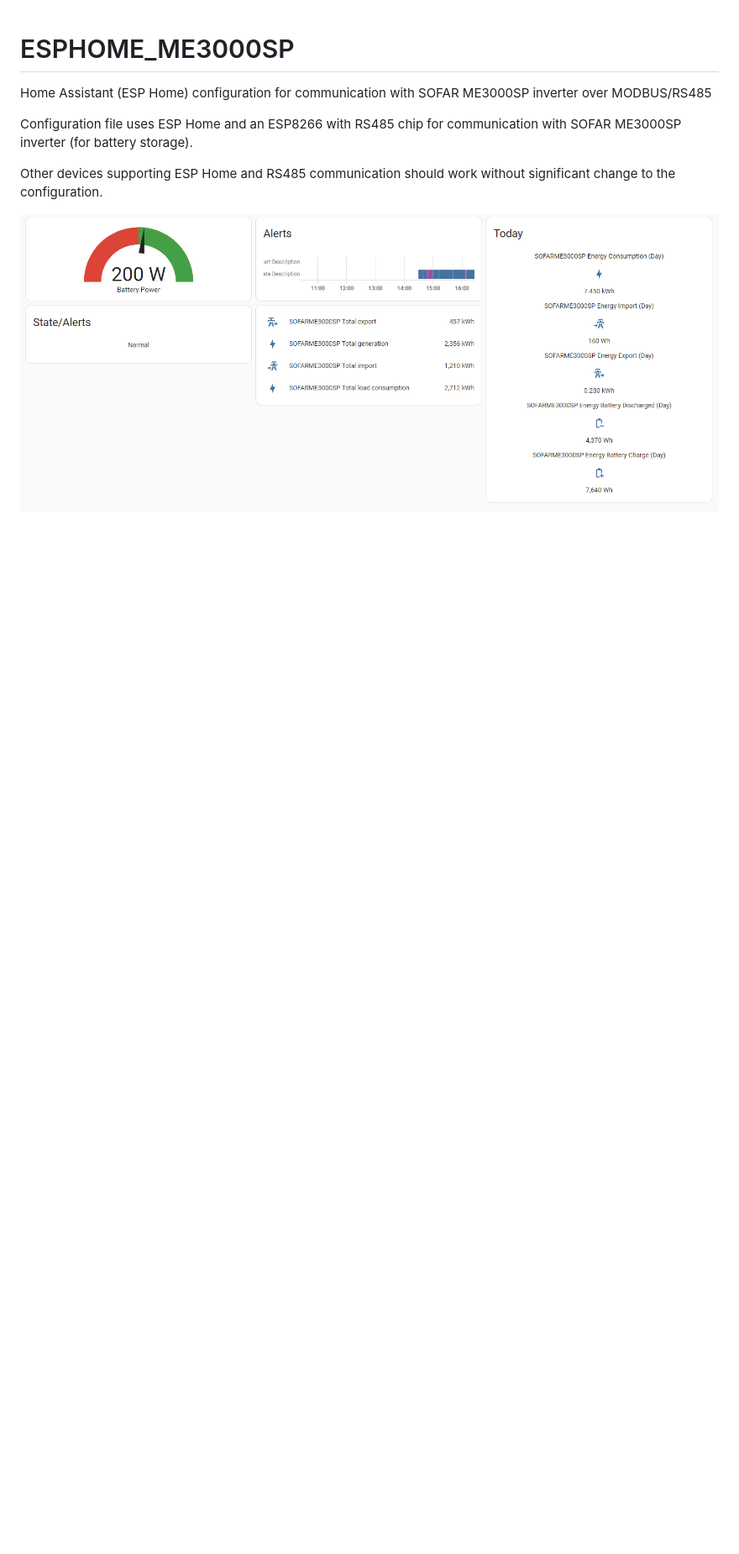
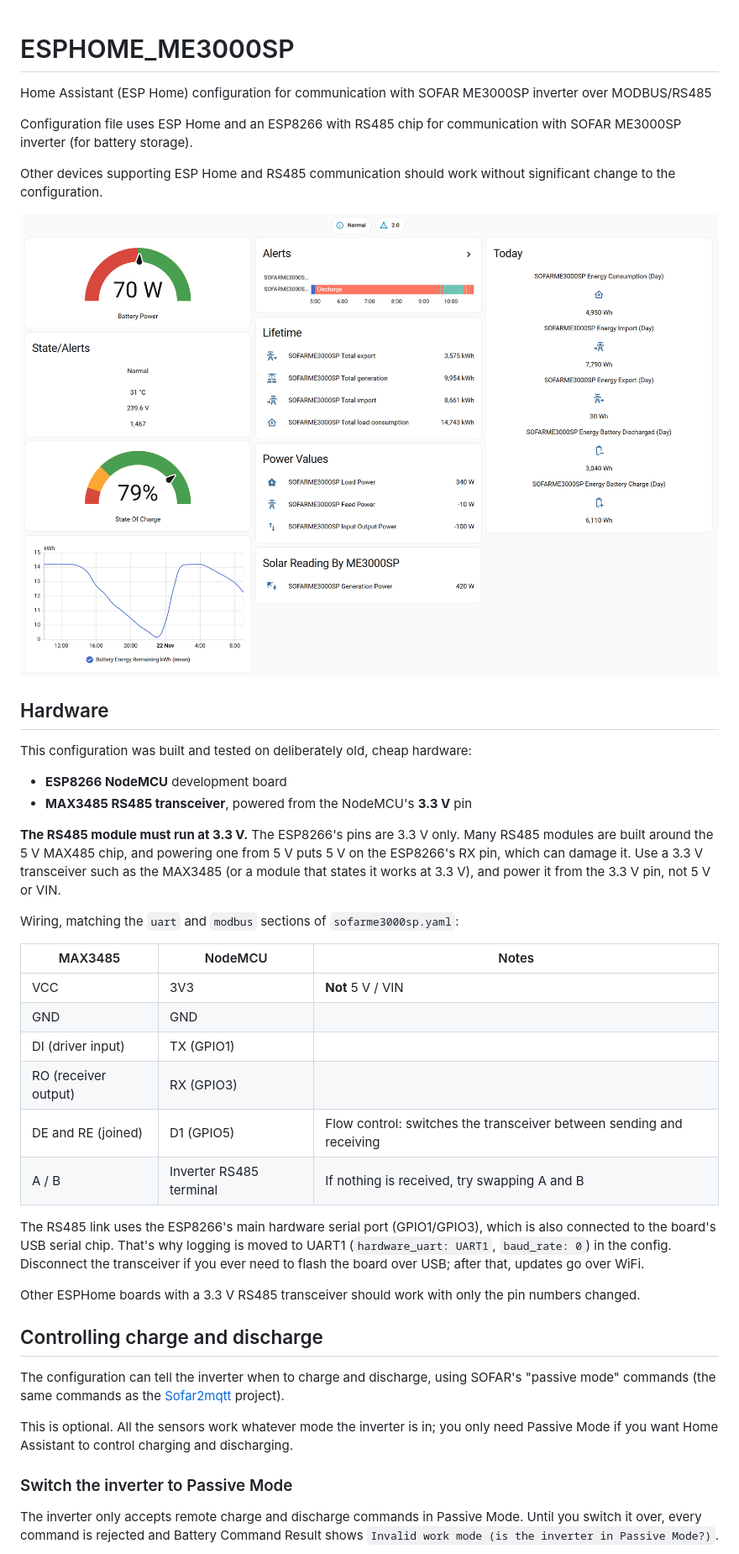
Before and after one commit to stuartpittaway/ESPHOME_ME3000SP, a Markdown page: README.md, the part around one of its changes. Shown at 84% size. Drawn GitHub-style; pictures changed too: Dashboard-Example.png; blank space fills up the shorter version.

```diff
--- a/README.md
+++ b/README.md
@@ -6,3 +6,38 @@ Configuration file uses ESP Home and an ESP8266 with RS485 chip for communicatio
 Other devices supporting ESP Home and RS485 communication should work without significant change to the configuration.
 
 ![Screenshot of an example home automation dashboard](Dashboard-Example.png)
+
+## Hardware
+
+This configuration was built and tested on deliberately old, cheap hardware:
+
+* **ESP8266 NodeMCU** development board
+* **MAX3485 RS485 transceiver**, powered from the NodeMCU's **3.3 V** pin
+
+**The RS485 module must run at 3.3 V.** The ESP8266's pins are 3.3 V only. Many RS485 modules are built around the 5 V MAX485 chip, and powering one from 5 V puts 5 V on the ESP8266's RX pin, which can damage it. Use a 3.3 V transceiver such as the MAX3485 (or a module that states it works at 3.3 V), and power it from the 3.3 V pin, not 5 V or VIN.
+
+Wiring, matching the `uart` and `modbus` sections of `sofarme3000sp.yaml`:
+
+| MAX3485 | NodeMCU | Notes |
+|---|---|---|
+| VCC | 3V3 | **Not** 5 V / VIN |
+| GND | GND | |
+| DI (driver input) | TX (GPIO1) | |
+| RO (receiver output) | RX (GPIO3) | |
+| DE and RE (joined) | D1 (GPIO5) | Flow control: switches the transceiver between sending and receiving |
+| A / B | Inverter RS485 terminal | If nothing is received, try swapping A and B |
+
+The RS485 link uses the ESP8266's main hardware serial port (GPIO1/GPIO3), which is also connected to the board's USB serial chip. That's why logging is moved to UART1 (`hardware_uart: UART1`, `baud_rate: 0`) in the config. Disconnect the transceiver if you ever need to flash the board over USB; after that, updates go over WiFi.
+
+Other ESPHome boards with a 3.3 V RS485 transceiver should work with only the pin numbers changed.
+
+## Controlling charge and discharge
+
+The configuration can tell the inverter when to charge and discharge, using SOFAR's "passive mode" commands (the same commands as the [Sofar2mqtt](https://github.com/cmcgerty/Sofar2mqtt) project).
+
+This is optional. All the sensors work whatever mode the inverter is in; you only need Passive Mode if you want Home Assistant to control charging and discharging.
+
+### Switch the inverter to Passive Mode
+
+The inverter only accepts remote charge and discharge commands in Passive Mode. Until you switch it over, every command is rejected and Battery Command Result shows `Invalid work mode (is the inverter in Passive Mode?)`.
+
```
Also changed, not shown: other parts of README.md (+23 -0 lines), 2 other files.
